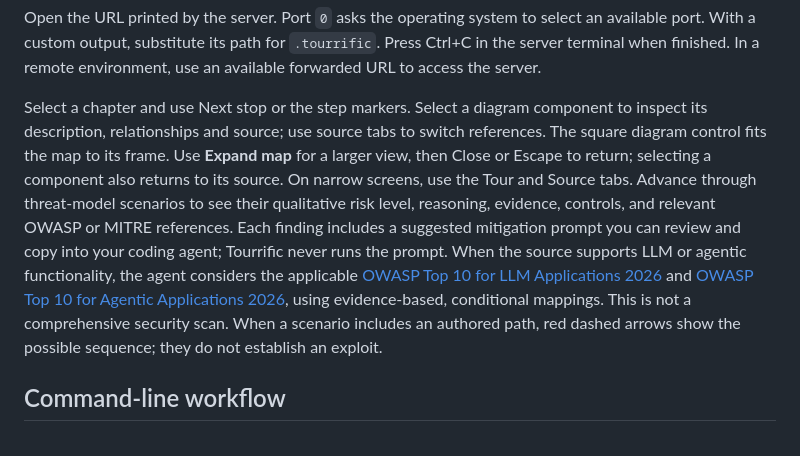
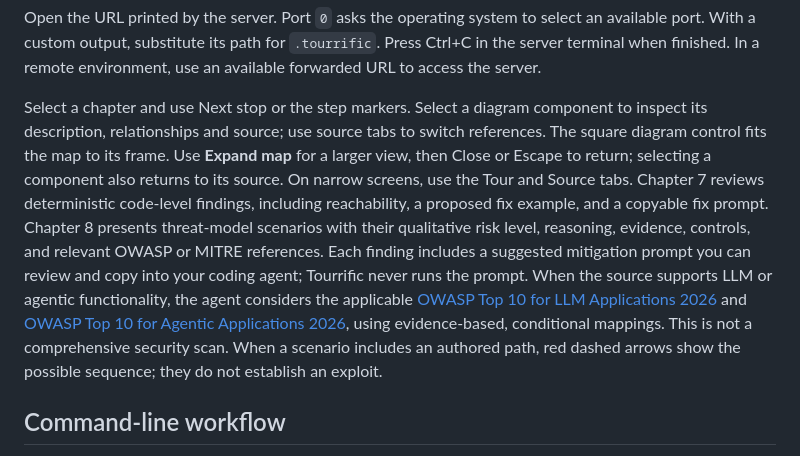
Before and after one commit to eurogig/goshomi, a Markdown page: tools/tourrific/README.md, the part around the change. Drawn GitHub-style.

```diff
--- a/tools/tourrific/README.md
+++ b/tools/tourrific/README.md
@@ -51,7 +51,7 @@ python3 -u -m http.server --bind 127.0.0.1 --directory .tourrific 0
 
 Open the URL printed by the server. Port `0` asks the operating system to select an available port. With a custom output, substitute its path for `.tourrific`. Press Ctrl+C in the server terminal when finished. In a remote environment, use an available forwarded URL to access the server.
 
-Select a chapter and use Next stop or the step markers. Select a diagram component to inspect its description, relationships and source; use source tabs to switch references. The square diagram control fits the map to its frame. Use **Expand map** for a larger view, then Close or Escape to return; selecting a component also returns to its source. On narrow screens, use the Tour and Source tabs. Advance through threat-model scenarios to see their qualitative risk level, reasoning, evidence, controls, and relevant OWASP or MITRE references. Each finding includes a suggested mitigation prompt you can review and copy into your coding agent; Tourrific never runs the prompt. When the source supports LLM or agentic functionality, the agent considers the applicable [OWASP Top 10 for LLM Applications 2026](https://genai.owasp.org/resource/owasp-genai-llm-top-10-2026/) and [OWASP Top 10 for Agentic Applications 2026](https://genai.owasp.org/resource/owasp-top-10-for-agentic-applications-for-2026/), using evidence-based, conditional mappings. This is not a comprehensive security scan. When a scenario includes an authored path, red dashed arrows show the possible sequence; they do not establish an exploit.
+Select a chapter and use Next stop or the step markers. Select a diagram component to inspect its description, relationships and source; use source tabs to switch references. The square diagram control fits the map to its frame. Use **Expand map** for a larger view, then Close or Escape to return; selecting a component also returns to its source. On narrow screens, use the Tour and Source tabs. Chapter 7 reviews deterministic code-level findings, including reachability, a proposed fix example, and a copyable fix prompt. Chapter 8 presents threat-model scenarios with their qualitative risk level, reasoning, evidence, controls, and relevant OWASP or MITRE references. Each finding includes a suggested mitigation prompt you can review and copy into your coding agent; Tourrific never runs the prompt. When the source supports LLM or agentic functionality, the agent considers the applicable [OWASP Top 10 for LLM Applications 2026](https://genai.owasp.org/resource/owasp-genai-llm-top-10-2026/) and [OWASP Top 10 for Agentic Applications 2026](https://genai.owasp.org/resource/owasp-top-10-for-agentic-applications-for-2026/), using evidence-based, conditional mappings. This is not a comprehensive security scan. When a scenario includes an authored path, red dashed arrows show the possible sequence; they do not establish an exploit.
 
 ## Command-line workflow
 
```
Also changed, not shown: README.md (+2 -2 lines), assets/tourrific-screenshot.png, 6 other files.
